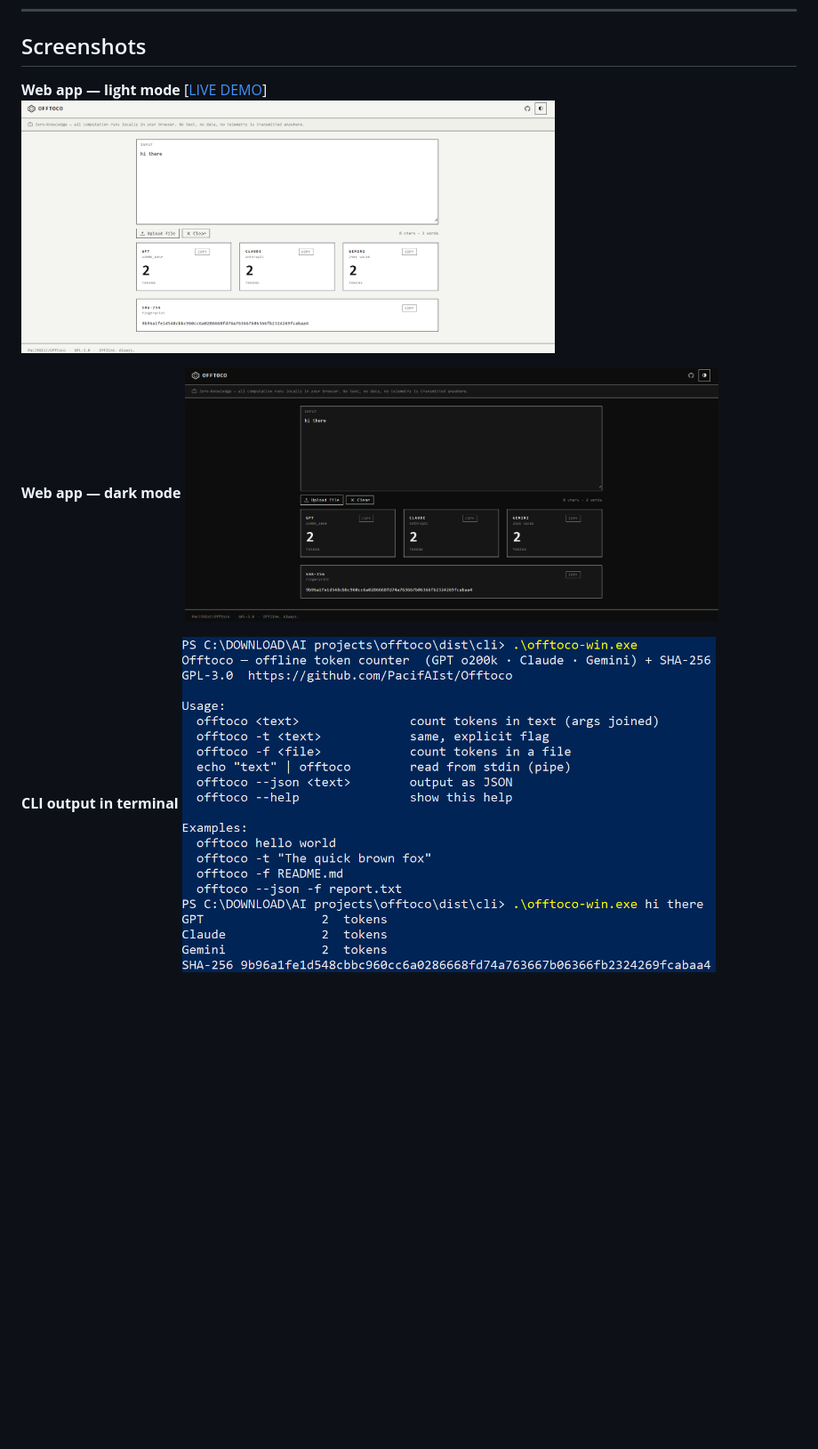
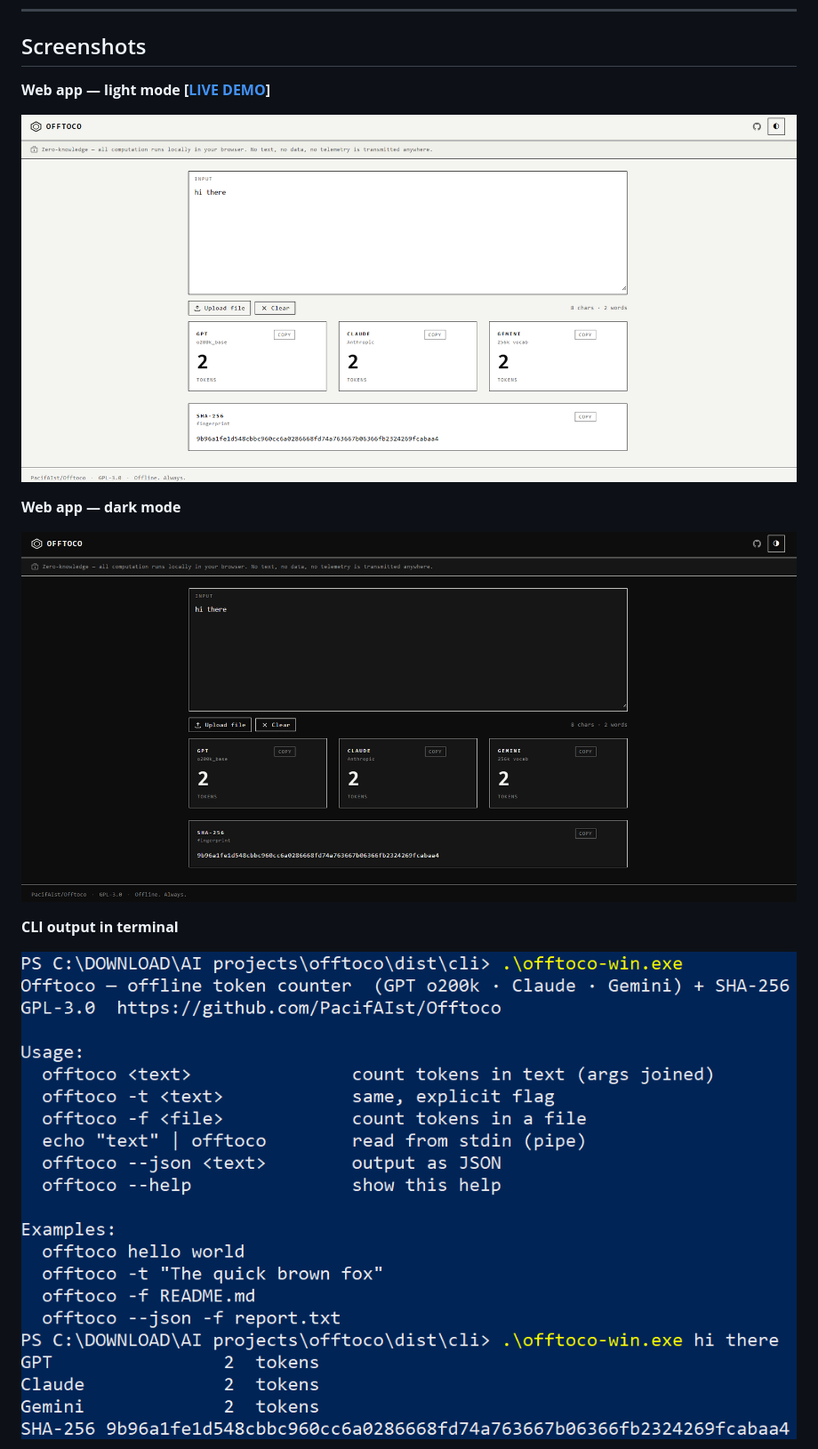
Before and after one commit to PacifAIst/Offtoco, a Markdown page: README.md, the part around one of its changes. Shown at 89% size. Drawn GitHub-style; blank space fills up the shorter version.

```diff
--- a/README.md
+++ b/README.md
@@ -31,13 +31,16 @@ Offtoco counts all three at once, instantly, with no internet connection require
 
 ## Screenshots
 
-**Web app — light mode** [[LIVE DEMO](https://pacifaist.github.io/Offtoco/)]
-<img src="https://github.com/PacifAIst/Offtoco/blob/main/images/1.png?raw=true" width="600" alt="Offtoco web app light mode"/>
+**Web app — light mode [[LIVE DEMO](https://pacifaist.github.io/Offtoco/)]**
+
+![Offtoco web app light mode](https://github.com/PacifAIst/Offtoco/blob/main/images/1.png)
 
 **Web app — dark mode**
-<img src="https://github.com/PacifAIst/Offtoco/blob/main/images/2.png?raw=true" width="600" alt="Offtoco web app dark mode"/>
+
+![Offtoco web app dark mode](https://github.com/PacifAIst/Offtoco/blob/main/images/2.png)
 
 **CLI output in terminal**
-<img src="https://github.com/PacifAIst/Offtoco/blob/main/images/3.png?raw=true" width="600" alt="Offtoco CLI"/>
+
+![Offtoco CLI](https://github.com/PacifAIst/Offtoco/blob/main/images/3.png)
 
 **Windows desktop popup over any file...**
```
Also changed, not shown: other parts of README.md (+4 -2 lines).
